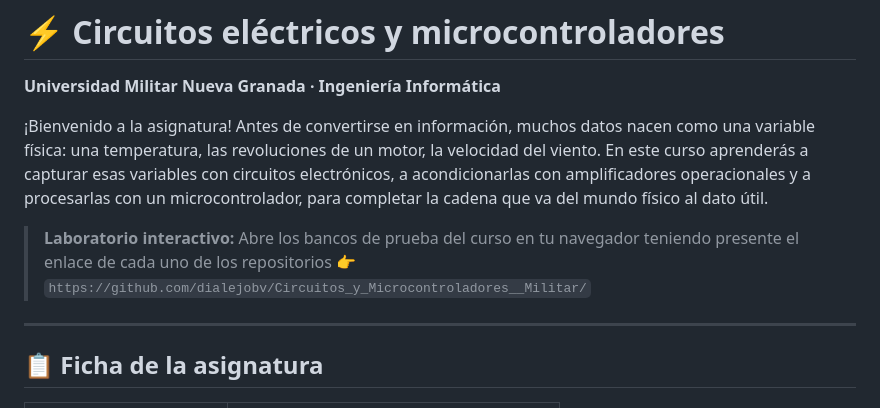
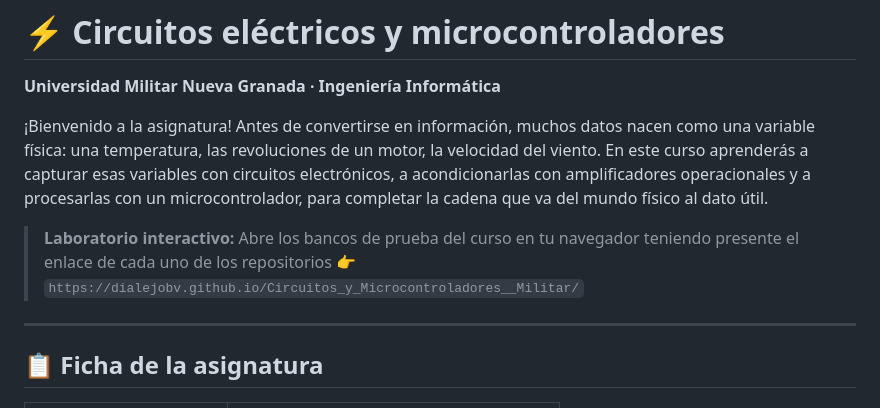
Before and after one commit to dialejobv/Circuitos_y_Microcontroladores__Militar, a Markdown page: README.md, the part around the change. Rendered like a GitHub page.

Commit message:
Update interactive lab link in README.md

```diff
--- a/README.md
+++ b/README.md
@@ -5,7 +5,7 @@
 ¡Bienvenido a la asignatura! Antes de convertirse en información, muchos datos nacen como una variable física: una temperatura, las revoluciones de un motor, la velocidad del viento. En este curso aprenderás a capturar esas variables con circuitos electrónicos, a acondicionarlas con amplificadores operacionales y a procesarlas con un microcontrolador, para completar la cadena que va del mundo físico al dato útil.
 
 > **Laboratorio interactivo:** Abre los bancos de prueba del curso en tu navegador teniendo presente el enlace de cada uno de los repositorios
-> 👉 `https://github.com/dialejobv/Circuitos_y_Microcontroladores__Militar/`
+> 👉 `https://dialejobv.github.io/Circuitos_y_Microcontroladores__Militar/`
 
 ---
 
```
